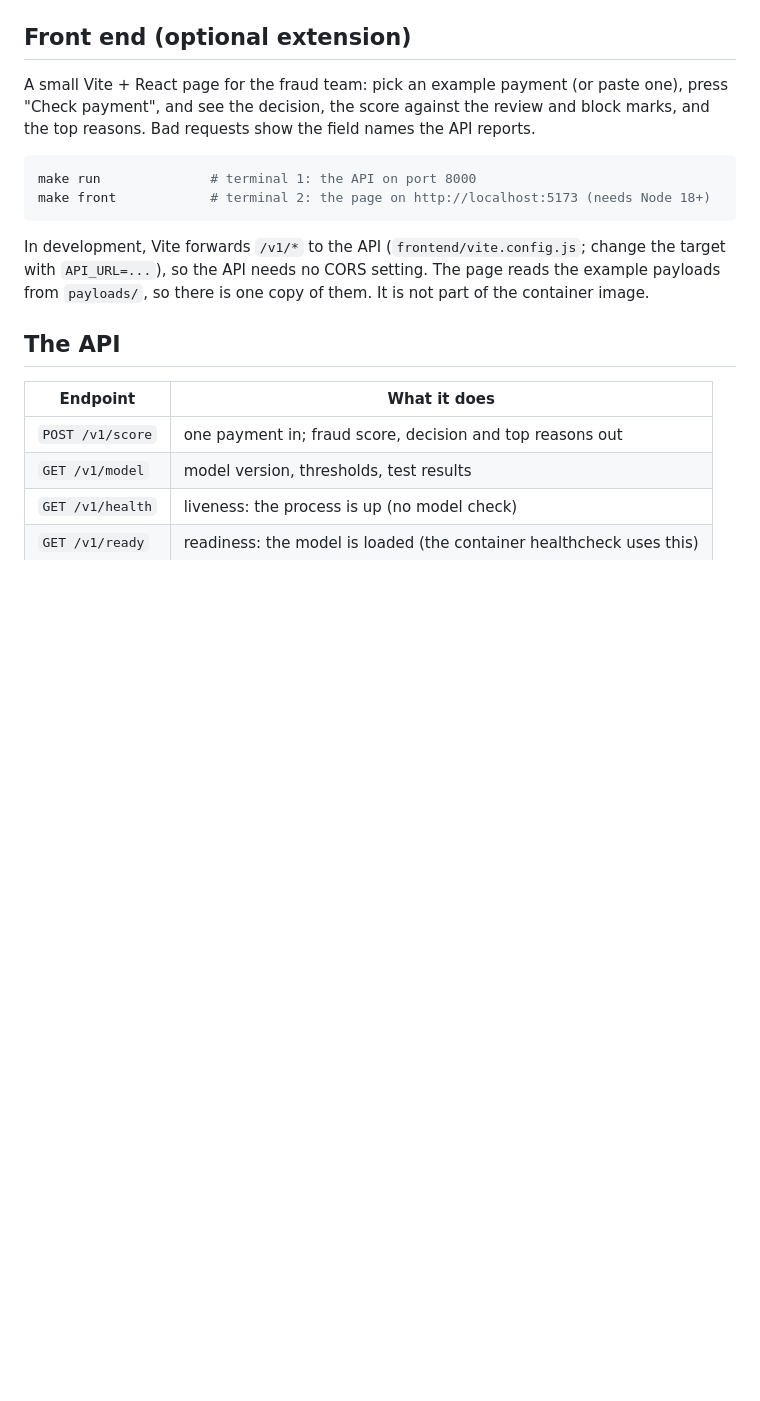
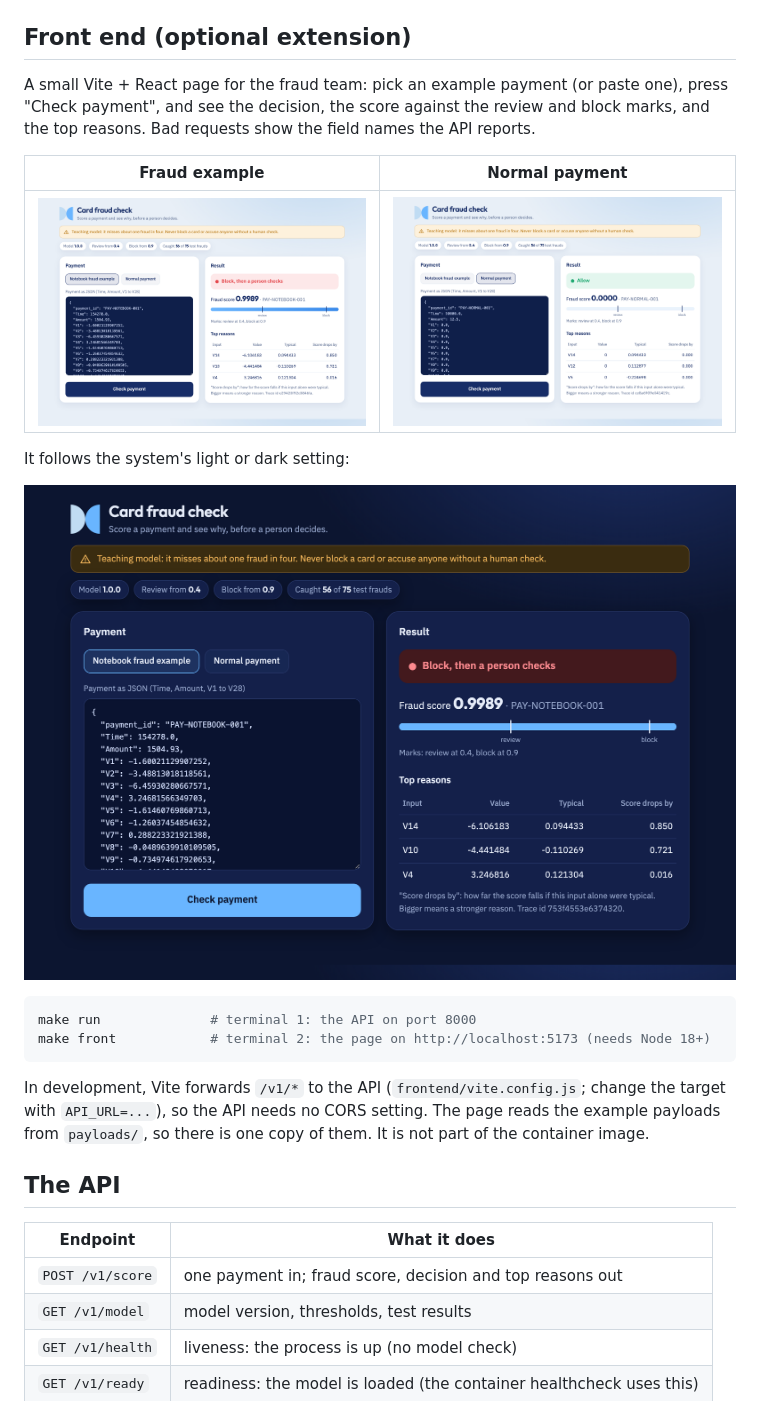
Before and after one commit to Sarahalhazaa/aie113-projects, a Markdown page: README.md, the part around the change. GitHub-like rendering; pictures changed too: docs/images/frontend-dark.png (added), docs/images/frontend-fraud.png (added), docs/images/frontend-normal.png (added); blank space fills up the shorter version.

Commit message:
README: add front end screenshots
Co-Authored-By: Claude Sonnet 5.5 <noreply@anthropic.com>

````diff
--- a/README.md
+++ b/README.md
@@ -87,6 +87,14 @@ A small Vite + React page for the fraud team: pick an example payment (or paste
 "Check payment", and see the decision, the score against the review and block marks, and the top
 reasons. Bad requests show the field names the API reports.
 
+| Fraud example | Normal payment |
+|---|---|
+| ![A payment sent to the fraud team or blocked, with the score and top reasons](docs/images/frontend-fraud.png) | ![A normal payment that is allowed](docs/images/frontend-normal.png) |
+
+It follows the system's light or dark setting:
+
+![The same page in dark mode](docs/images/frontend-dark.png)
+
 ```bash
 make run              # terminal 1: the API on port 8000
 make front            # terminal 2: the page on http://localhost:5173 (needs Node 18+)
````
